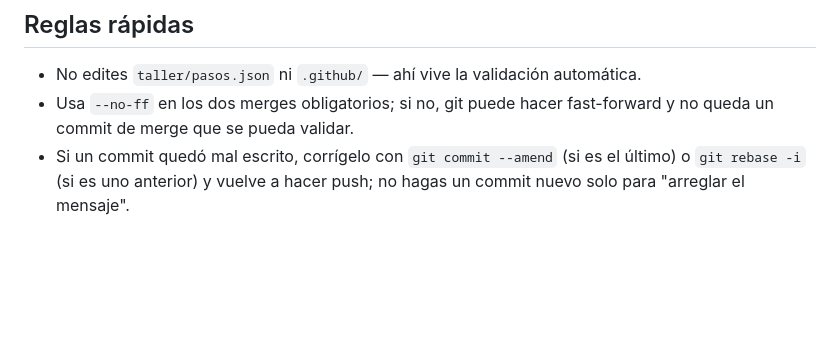
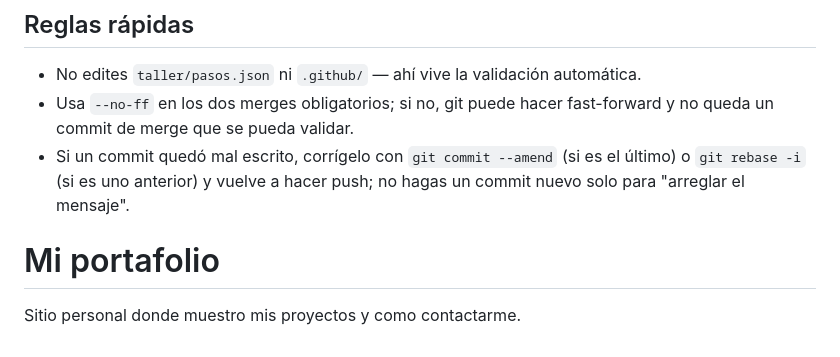
Before and after one commit to montoyaherreracarlosmario-cmyk/Carlos_Montoya, a Markdown page: README.md, the part around the change. Drawn GitHub-style; blank space fills up the shorter version.

Commit message:
docs(readme): agrega base de la documentacion del proyecto

```diff
--- a/README.md
+++ b/README.md
@@ -73,3 +73,8 @@ Vas a ver tu árbol dibujado y comparado contra el diagrama objetivo del taller,
 - No edites `taller/pasos.json` ni `.github/` — ahí vive la validación automática.
 - Usa `--no-ff` en los dos merges obligatorios; si no, git puede hacer fast-forward y no queda un commit de merge que se pueda validar.
 - Si un commit quedó mal escrito, corrígelo con `git commit --amend` (si es el último) o `git rebase -i` (si es uno anterior) y vuelve a hacer push; no hagas un commit nuevo solo para "arreglar el mensaje".
+
+
+# Mi portafolio
+
+Sitio personal donde muestro mis proyectos y como contactarme.
```
